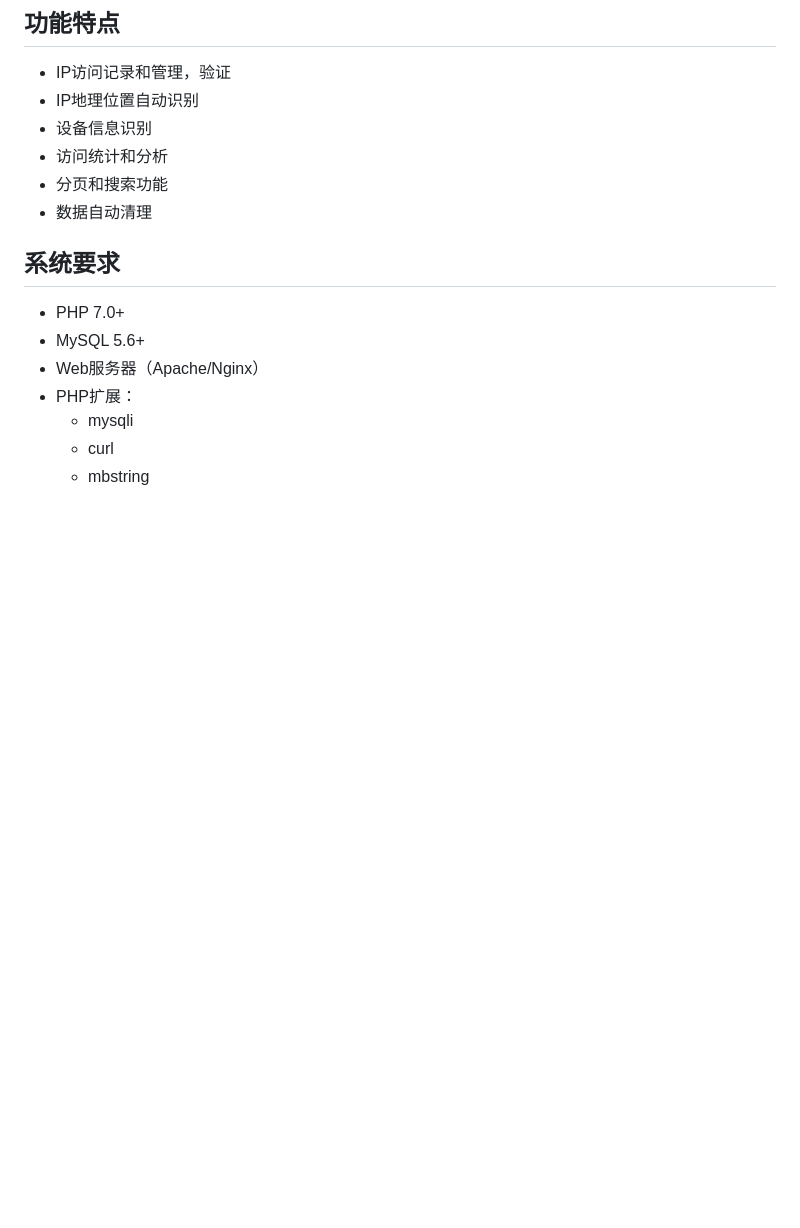
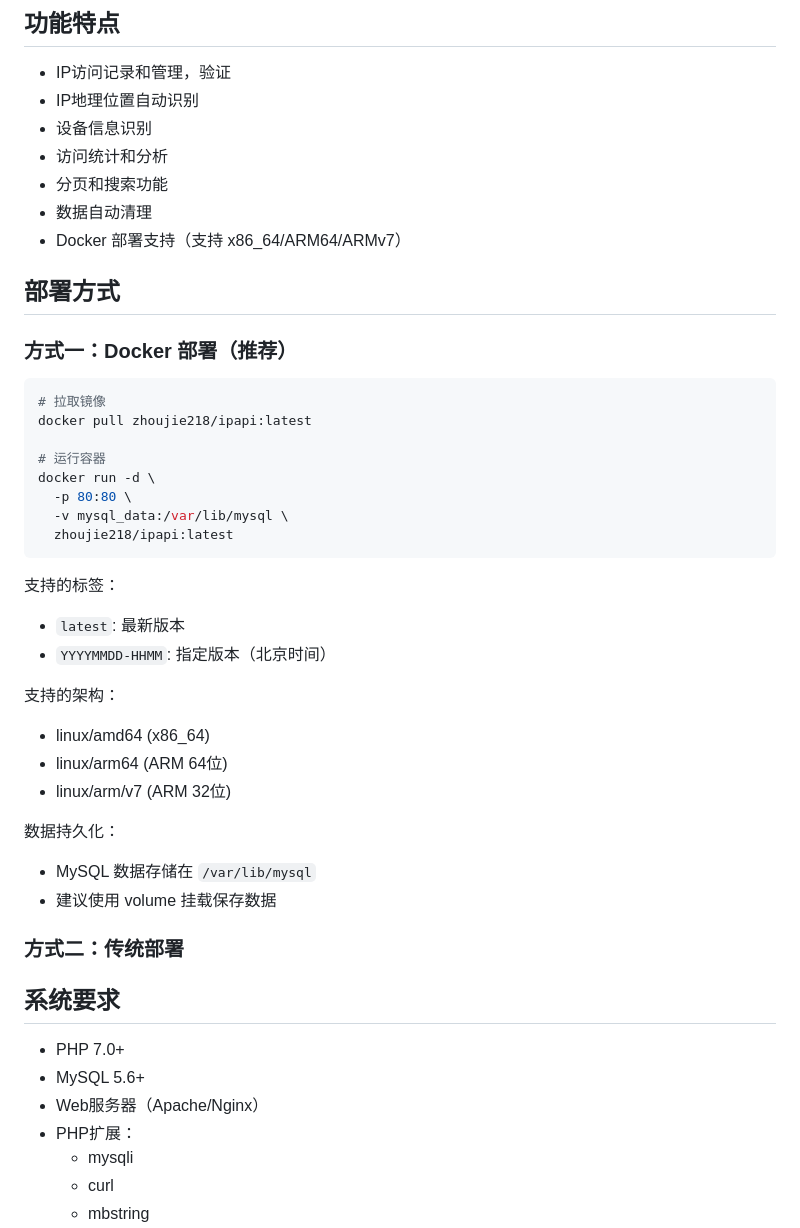
Before and after one commit to PLA888/ipapi, a Markdown page: README.md, the part around one of its changes. GitHub-like rendering; blank space fills up the shorter version.

````diff
--- a/README.md
+++ b/README.md
@@ -12,6 +12,37 @@
 - 访问统计和分析
 - 分页和搜索功能
 - 数据自动清理
+- Docker 部署支持（支持 x86_64/ARM64/ARMv7）
+
+## 部署方式
+
+### 方式一：Docker 部署（推荐）
+
+```bash
+# 拉取镜像
+docker pull zhoujie218/ipapi:latest
+
+# 运行容器
+docker run -d \
+  -p 80:80 \
+  -v mysql_data:/var/lib/mysql \
+  zhoujie218/ipapi:latest
+```
+
+支持的标签：
+- `latest`: 最新版本
+- `YYYYMMDD-HHMM`: 指定版本（北京时间）
+
+支持的架构：
+- linux/amd64 (x86_64)
+- linux/arm64 (ARM 64位)
+- linux/arm/v7 (ARM 32位)
+
+数据持久化：
+- MySQL 数据存储在 `/var/lib/mysql`
+- 建议使用 volume 挂载保存数据
+
+### 方式二：传统部署
 
 ## 系统要求
 
````
Also changed, not shown: other parts of README.md (+48 -0 lines).
